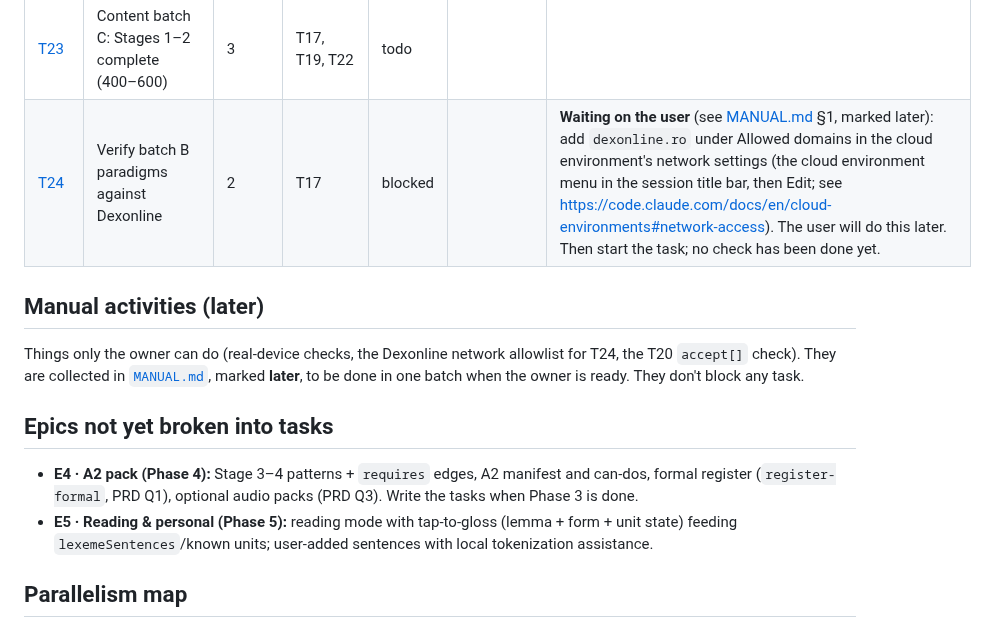
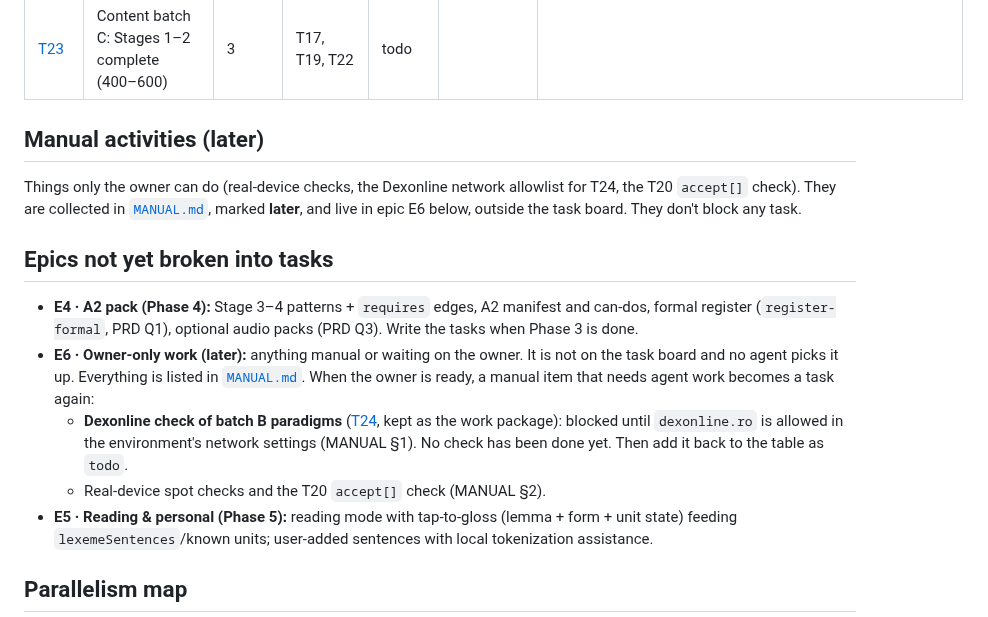
Before and after one commit to xferguson/DaciaGlot, a Markdown page: docs/STATUS.md, the part around the change. Drawn GitHub-style.

Commit message:
STATUS: move T24 and manual work into later epic E6
Co-Authored-By: Claude Sonnet 5.5 <noreply@anthropic.com>
Claude-Session: https://claude.ai/code/session_01RYihVQDSEAde4WyJSVjZ8k

```diff
--- a/docs/STATUS.md
+++ b/docs/STATUS.md
@@ -27,15 +27,17 @@ Statuses: `todo` · `in-progress` · `review` · `done` · `blocked`. Update you
 | [T21](tasks/T21-summary-reminders.md) | Session summary and export reminder | 3 | T11 | done | ccr-d8a0c191-p843sy | Summary helpers (`diffPatternStates`, `formsProduced`, `exportReminderDue`) live in `ui/views/summary.js`; session.js calls `renderSummary` directly (no router route). Sessions are not recorded, so "after the 3rd session" = 3 days with ≥1 card. Export banner id `export`, hidden by settings on export. APP_VERSION 0.3.2. Not checked on a device. |
 | [T22](tasks/T22-coverage-report.md) | Content coverage report in CI | 3 | T02 | done | ccr-6f18b7e8-0f35w7 | `--coverage` prints Markdown tables (exports `computeCoverage`, `coverageReport`, `strictA1Failures`); `--strict-a1` is left commented out in `deploy-pages.yml` until T23 lands. Head-lexeme target skips `be-pres`, `have-pres`, `neg-nu`. |
 | [T23](tasks/T23-content-batch-c.md) | Content batch C: Stages 1–2 complete (400–600) | 3 | T17, T19, T22 | todo | | |
-| [T24](tasks/T24-dexonline-check.md) | Verify batch B paradigms against Dexonline | 2 | T17 | blocked | | **Waiting on the user** (see [MANUAL.md](MANUAL.md) §1, marked later): add `dexonline.ro` under Allowed domains in the cloud environment's network settings (the cloud environment menu in the session title bar, then Edit; see https://code.claude.com/docs/en/cloud-environments#network-access). The user will do this later. Then start the task; no check has been done yet. |
 
 ## Manual activities (later)
 
-Things only the owner can do (real-device checks, the Dexonline network allowlist for T24, the T20 `accept[]` check). They are collected in [`MANUAL.md`](MANUAL.md), marked **later**, to be done in one batch when the owner is ready. They don't block any task.
+Things only the owner can do (real-device checks, the Dexonline network allowlist for T24, the T20 `accept[]` check). They are collected in [`MANUAL.md`](MANUAL.md), marked **later**, and live in epic E6 below, outside the task board. They don't block any task.
 
 ## Epics not yet broken into tasks
 
 - **E4 · A2 pack (Phase 4):** Stage 3–4 patterns + `requires` edges, A2 manifest and can-dos, formal register (`register-formal`, PRD Q1), optional audio packs (PRD Q3). Write the tasks when Phase 3 is done.
+- **E6 · Owner-only work (later):** anything manual or waiting on the owner. It is not on the task board and no agent picks it up. Everything is listed in [`MANUAL.md`](MANUAL.md). When the owner is ready, a manual item that needs agent work becomes a task again:
+  - **Dexonline check of batch B paradigms** ([T24](tasks/T24-dexonline-check.md), kept as the work package): blocked until `dexonline.ro` is allowed in the environment's network settings (MANUAL §1). No check has been done yet. Then add it back to the table as `todo`.
+  - Real-device spot checks and the T20 `accept[]` check (MANUAL §2).
 - **E5 · Reading & personal (Phase 5):** reading mode with tap-to-gloss (lemma + form + unit state) feeding `lexemeSentences`/known units; user-added sentences with local tokenization assistance.
 
 ## Parallelism map
```
Also changed, not shown: docs/MANUAL.md (+1 -1 lines).
